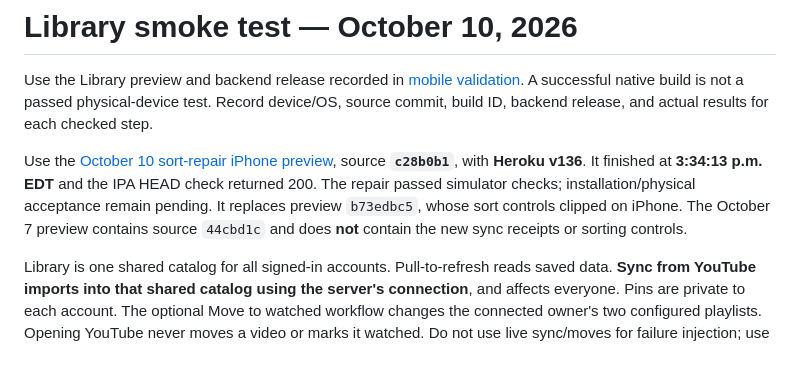
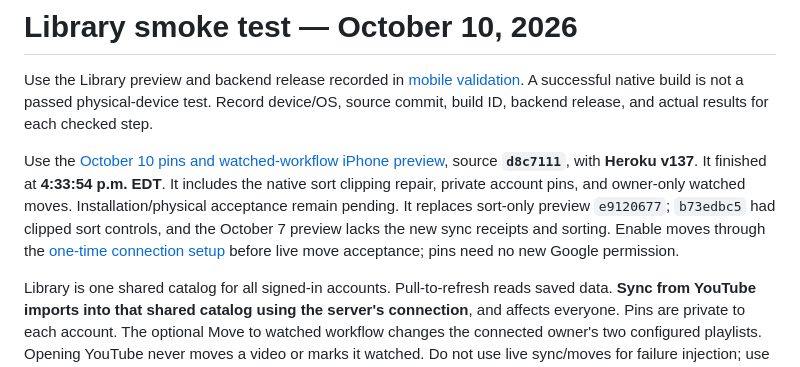
Before and after one commit to Kriordan/personal_portfolio, a Markdown page: docs/library-smoke-test.md, the part around the change. GitHub-like rendering.

```diff
--- a/docs/library-smoke-test.md
+++ b/docs/library-smoke-test.md
@@ -2,7 +2,7 @@
 
 Use the Library preview and backend release recorded in [mobile validation](mobile-ui-validation.md#library-modernization--october-7-2026). A successful native build is not a passed physical-device test. Record device/OS, source commit, build ID, backend release, and actual results for each checked step.
 
-Use the [October 10 sort-repair iPhone preview](https://expo.dev/accounts/kriordan/projects/personal-portfolio/builds/e9120677-79a9-4b11-b671-4f089a79c088), source **`c28b0b1`**, with **Heroku v136**. It finished at **3:34:13 p.m. EDT** and the IPA HEAD check returned 200. The repair passed simulator checks; installation/physical acceptance remain pending. It replaces preview `b73edbc5`, whose sort controls clipped on iPhone. The October 7 preview contains source `44cbd1c` and does **not** contain the new sync receipts or sorting controls.
+Use the [October 10 pins and watched-workflow iPhone preview](https://expo.dev/accounts/kriordan/projects/personal-portfolio/builds/fe0a5328-7e5f-4c6e-aac6-6f42dd24fef9), source **`d8c7111`**, with **Heroku v137**. It finished at **4:33:54 p.m. EDT**. It includes the native sort clipping repair, private account pins, and owner-only watched moves. Installation/physical acceptance remain pending. It replaces sort-only preview `e9120677`; `b73edbc5` had clipped sort controls, and the October 7 preview lacks the new sync receipts and sorting. Enable moves through the [one-time connection setup](library-youtube-connection.md#personal-pins-and-move-to-watched) before live move acceptance; pins need no new Google permission.
 
 Library is one shared catalog for all signed-in accounts. Pull-to-refresh reads saved data. **Sync from YouTube imports into that shared catalog using the server's connection**, and affects everyone. Pins are private to each account. The optional Move to watched workflow changes the connected owner's two configured playlists. Opening YouTube never moves a video or marks it watched. Do not use live sync/moves for failure injection; use the fixture below.
 
```
Also changed, not shown: docs/mobile-ui-validation.md (+5 -1 lines).
